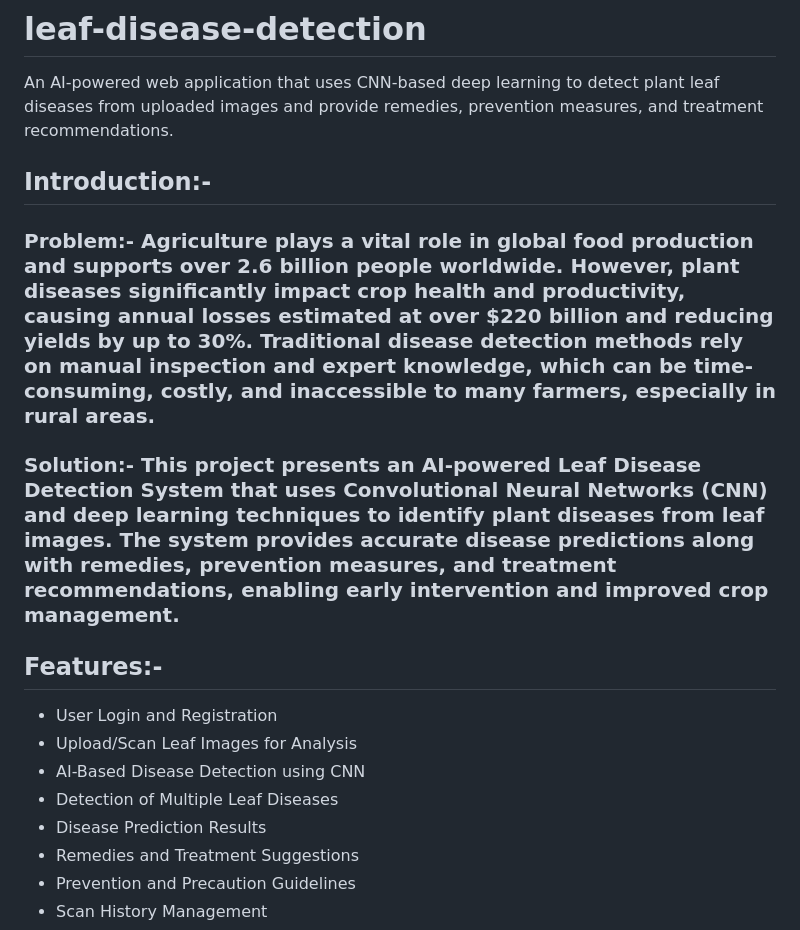
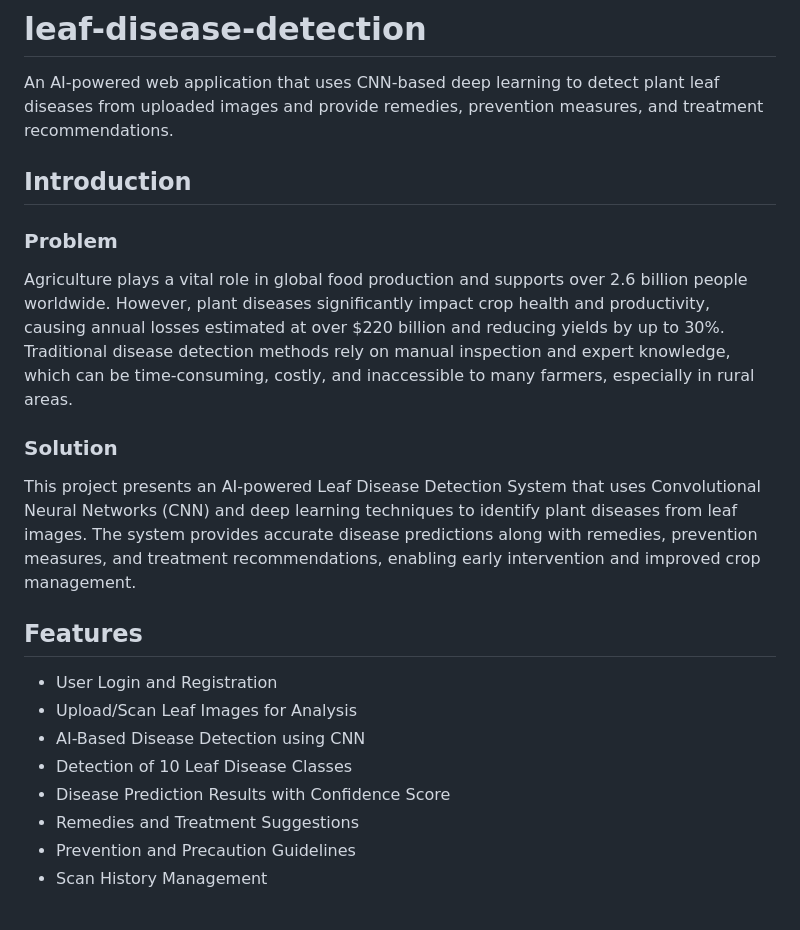
Before and after one commit to rohitpachghare2808/leaf-disease-detection, a Markdown page: README.md, the part around one of its changes. Drawn GitHub-style.

```diff
--- a/README.md
+++ b/README.md
@@ -1,15 +1,19 @@
 # leaf-disease-detection
 An AI-powered web application that uses CNN-based deep learning to detect plant leaf diseases from uploaded images and provide remedies, prevention measures, and treatment recommendations.
-## Introduction:-
-### Problem:- Agriculture plays a vital role in global food production and supports over 2.6 billion people worldwide. However, plant diseases significantly impact crop health and productivity, causing annual losses estimated at over $220 billion and reducing yields by up to 30%. Traditional disease detection methods rely on manual inspection and expert knowledge, which can be time-consuming, costly, and inaccessible to many farmers, especially in rural areas.
-### Solution:- This project presents an AI-powered Leaf Disease Detection System that uses Convolutional Neural Networks (CNN) and deep learning techniques to identify plant diseases from leaf images. The system provides accurate disease predictions along with remedies, prevention measures, and treatment recommendations, enabling early intervention and improved crop management.
 
-## Features:-
+## Introduction
+### Problem
+Agriculture plays a vital role in global food production and supports over 2.6 billion people worldwide. However, plant diseases significantly impact crop health and productivity, causing annual losses estimated at over $220 billion and reducing yields by up to 30%. Traditional disease detection methods rely on manual inspection and expert knowledge, which can be time-consuming, costly, and inaccessible to many farmers, especially in rural areas.
+
+### Solution
+This project presents an AI-powered Leaf Disease Detection System that uses Convolutional Neural Networks (CNN) and deep learning techniques to identify plant diseases from leaf images. The system provides accurate disease predictions along with remedies, prevention measures, and treatment recommendations, enabling early intervention and improved crop management.
+
+## Features
 - User Login and Registration
 - Upload/Scan Leaf Images for Analysis
 - AI-Based Disease Detection using CNN
-- Detection of Multiple Leaf Diseases
-- Disease Prediction Results
+- Detection of 10 Leaf Disease Classes
+- Disease Prediction Results with Confidence Score
 - Remedies and Treatment Suggestions
 - Prevention and Precaution Guidelines
 - Scan History Management
```
Also changed, not shown: other parts of README.md (+38 -38 lines).
